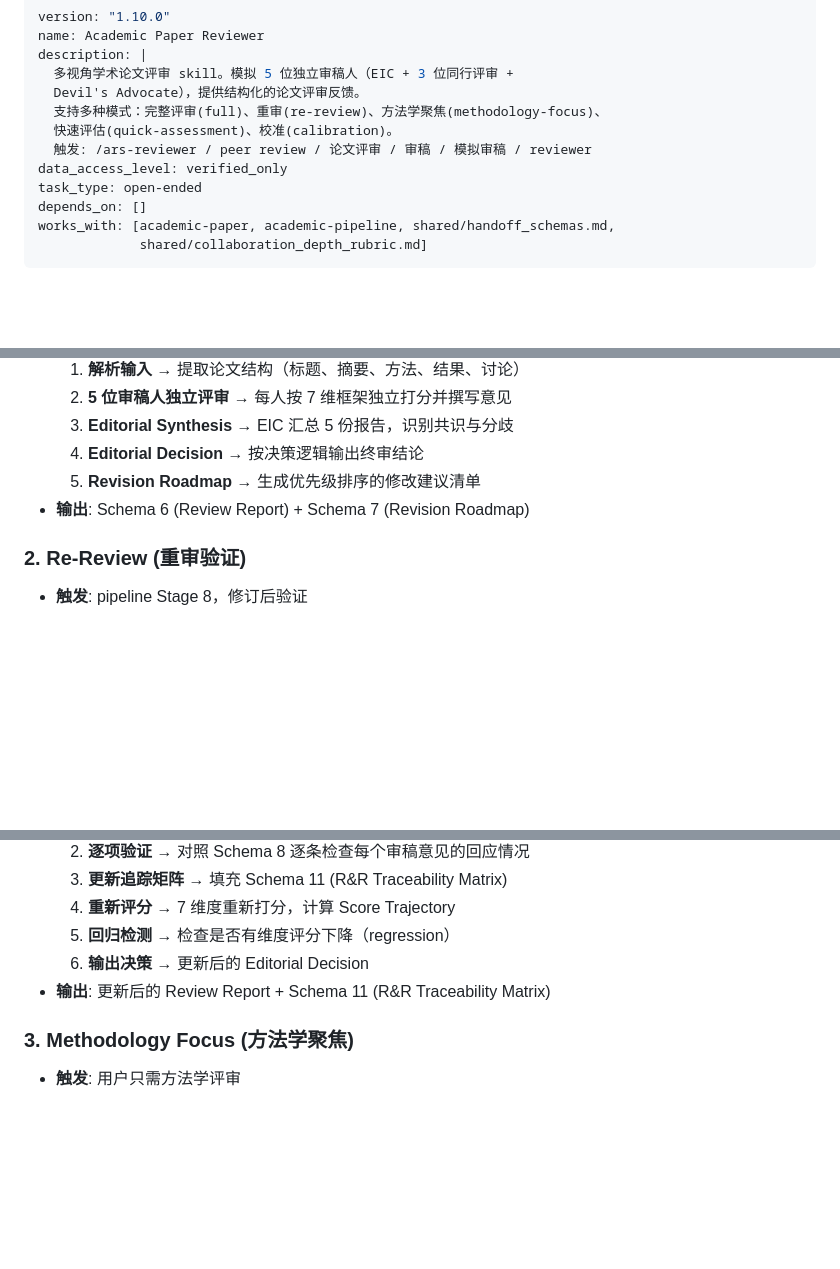
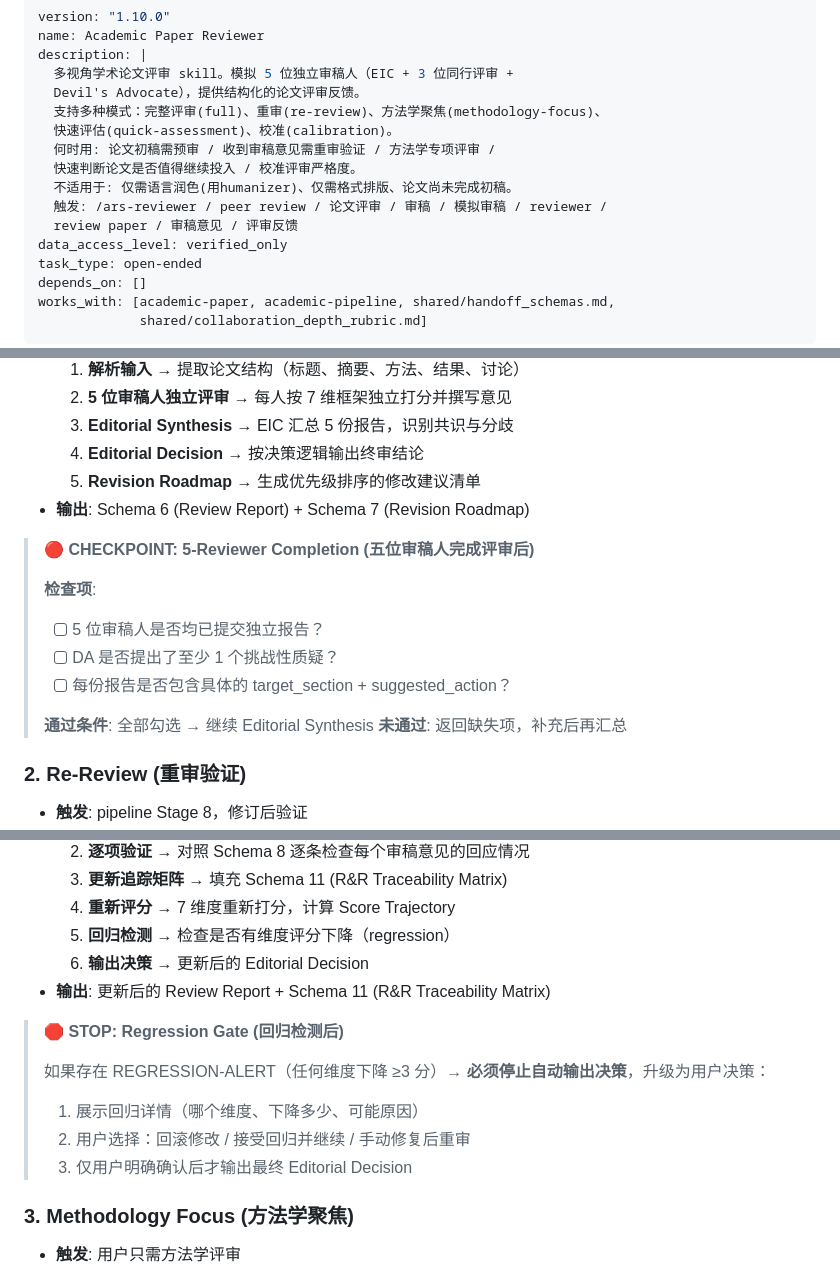
Before and after one commit to boangus/medical-stats-research-assistant-for-claude-code, a Markdown page: skills/academic-paper-reviewer/SKILL.md, 3 parts joined by grey strips. Drawn GitHub-style; blank space fills up the shorter version.

Commit message:
darwin round 2: academic-paper-reviewer dim1/dim4/dim9, analysis-plan dim3/dim5 fixes

```diff
--- a/skills/academic-paper-reviewer/SKILL.md
+++ b/skills/academic-paper-reviewer/SKILL.md
@@ -6,7 +6,11 @@ description: |
   Devil's Advocate），提供结构化的论文评审反馈。
   支持多种模式：完整评审(full)、重审(re-review)、方法学聚焦(methodology-focus)、
   快速评估(quick-assessment)、校准(calibration)。
-  触发: /ars-reviewer / peer review / 论文评审 / 审稿 / 模拟审稿 / reviewer
+  何时用: 论文初稿需预审 / 收到审稿意见需重审验证 / 方法学专项评审 /
+  快速判断论文是否值得继续投入 / 校准评审严格度。
+  不适用于: 仅需语言润色(用humanizer)、仅需格式排版、论文尚未完成初稿。
+  触发: /ars-reviewer / peer review / 论文评审 / 审稿 / 模拟审稿 / reviewer /
+  review paper / 审稿意见 / 评审反馈
 data_access_level: verified_only
 task_type: open-ended
 depends_on: []
@@ -63,6 +67,16 @@ works_with: [academic-paper, academic-pipeline, shared/handoff_schemas.md,
   5. **Revision Roadmap** → 生成优先级排序的修改建议清单
 - **输出**: Schema 6 (Review Report) + Schema 7 (Revision Roadmap)
 
+> 🔴 **CHECKPOINT: 5-Reviewer Completion (五位审稿人完成评审后)**
+>
+> **检查项**:
+> - [ ] 5 位审稿人是否均已提交独立报告？
+> - [ ] DA 是否提出了至少 1 个挑战性质疑？
+> - [ ] 每份报告是否包含具体的 target_section + suggested_action？
+>
+> **通过条件**: 全部勾选 → 继续 Editorial Synthesis
+> **未通过**: 返回缺失项，补充后再汇总
+
 ### 2. Re-Review (重审验证)
 
 - **触发**: pipeline Stage 8，修订后验证
@@ -75,6 +89,13 @@ works_with: [academic-paper, academic-pipeline, shared/handoff_schemas.md,
   5. **回归检测** → 检查是否有维度评分下降（regression）
   6. **输出决策** → 更新后的 Editorial Decision
 - **输出**: 更新后的 Review Report + Schema 11 (R&R Traceability Matrix)
+
+> 🛑 **STOP: Regression Gate (回归检测后)**
+>
+> 如果存在 REGRESSION-ALERT（任何维度下降 ≥3 分）→ **必须停止自动输出决策**，升级为用户决策：
+> 1. 展示回归详情（哪个维度、下降多少、可能原因）
+> 2. 用户选择：回滚修改 / 接受回归并继续 / 手动修复后重审
+> 3. 仅用户明确确认后才输出最终 Editorial Decision
 
 ### 3. Methodology Focus (方法学聚焦)
 
```
Also changed, not shown: other parts of skills/academic-paper-reviewer/SKILL.md (+2 -0 lines), skills/analysis-plan/SKILL.md (+3 -3 lines).
